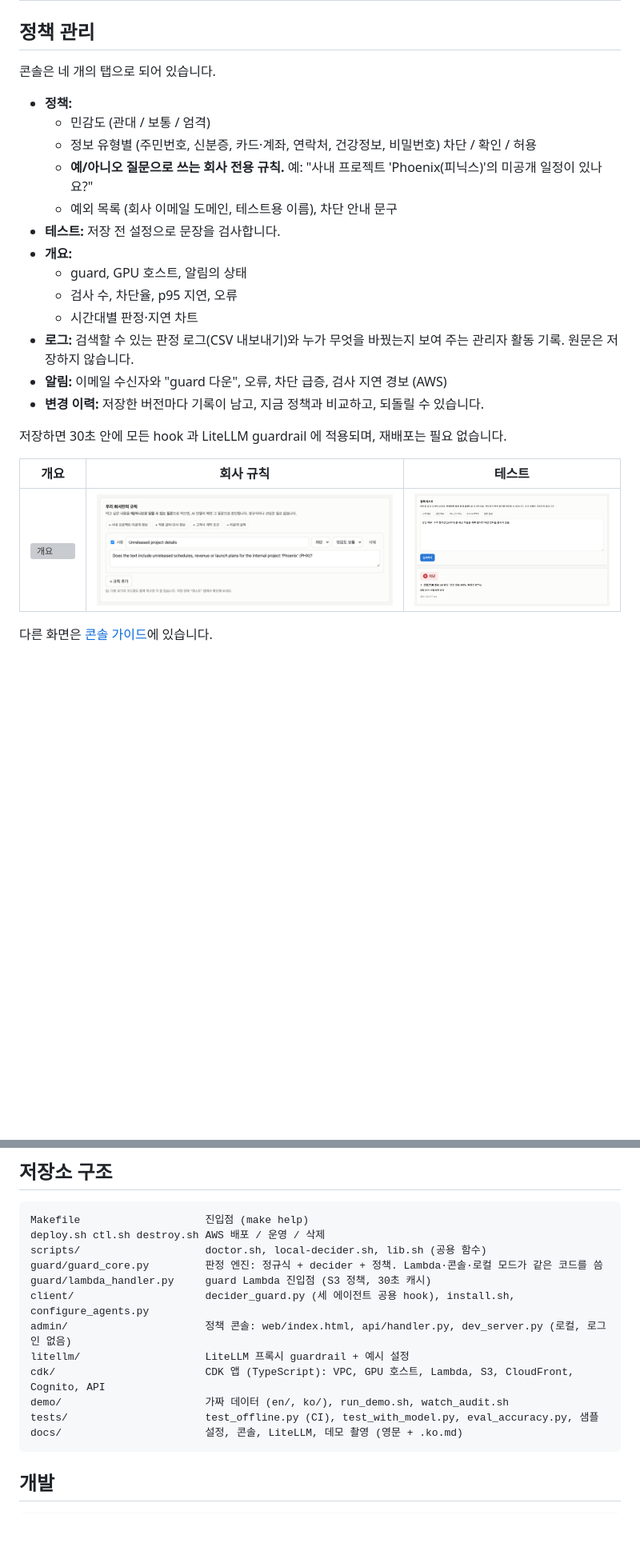
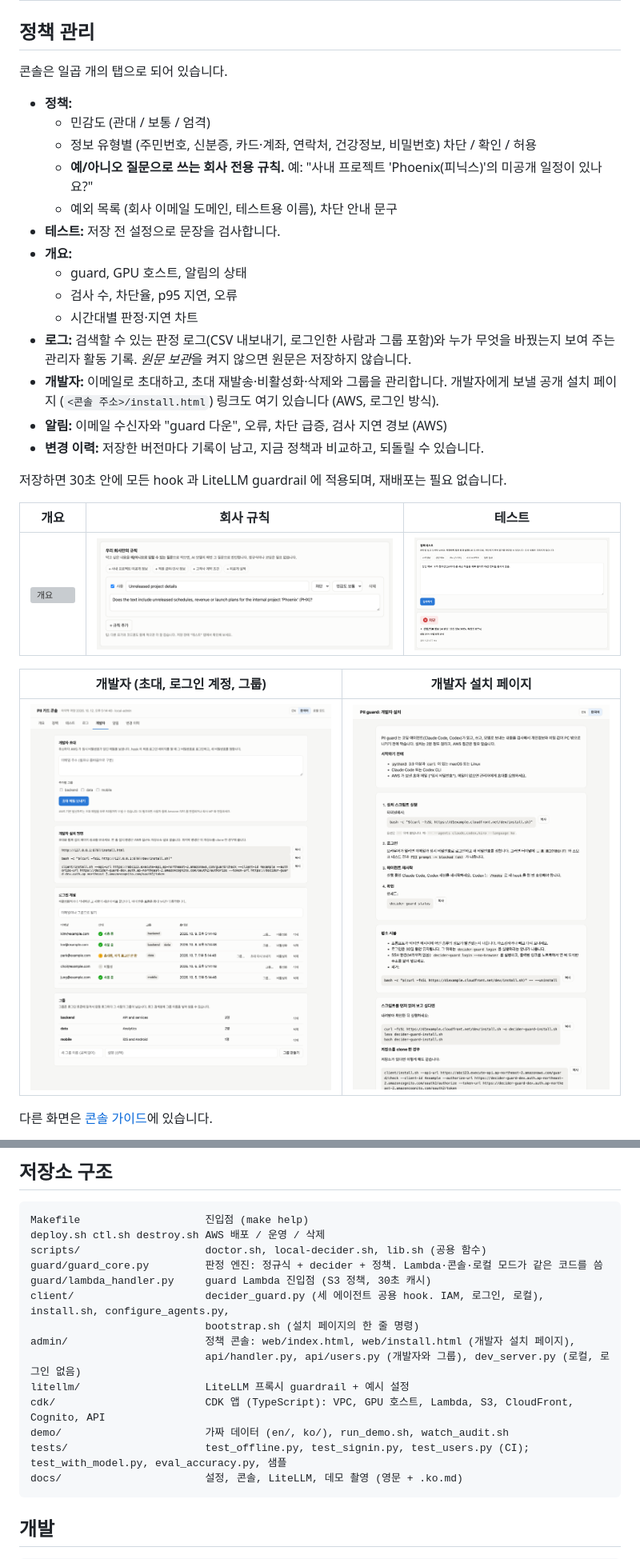
Before and after one commit to ltrain81/strands-decider-guard, a Markdown page: README.ko.md, 2 parts joined by grey strips. Shown at 80% size. GitHub-like rendering; blank space fills up the shorter version; grey boxes are pictures that could not be loaded.

Commit message:
README: seven console tabs incl. Developers, install page screenshots, repository layout

````diff
--- a/README.ko.md
+++ b/README.ko.md
@@ -203,7 +203,7 @@ client/install.sh --outputs outputs.json --auth jwt   # 브라우저가 열림:
 
 ## 정책 관리
 
-콘솔은 네 개의 탭으로 되어 있습니다.
+콘솔은 일곱 개의 탭으로 되어 있습니다.
 - **정책:**
   - 민감도 (관대 / 보통 / 엄격)
   - 정보 유형별 (주민번호, 신분증, 카드·계좌, 연락처, 건강정보, 비밀번호) 차단 / 확인 / 허용
@@ -214,7 +214,10 @@ client/install.sh --outputs outputs.json --auth jwt   # 브라우저가 열림:
   - guard, GPU 호스트, 알림의 상태
   - 검사 수, 차단율, p95 지연, 오류
   - 시간대별 판정·지연 차트
-- **로그:** 검색할 수 있는 판정 로그(CSV 내보내기)와 누가 무엇을 바꿨는지 보여 주는 관리자 활동 기록. 원문은 저장하지 않습니다.
+- **로그:** 검색할 수 있는 판정 로그(CSV 내보내기, 로그인한 사람과 그룹 포함)와 누가 무엇을 바꿨는지 보여 주는 관리자 활동 기록.
+  *원문 보관*을 켜지 않으면 원문은 저장하지 않습니다.
+- **개발자:** 이메일로 초대하고, 초대 재발송·비활성화·삭제와 그룹을 관리합니다. 개발자에게 보낼 공개 설치 페이지
+  (`<콘솔 주소>/install.html`) 링크도 여기 있습니다 (AWS, 로그인 방식).
 - **알림:** 이메일 수신자와 "guard 다운", 오류, 차단 급증, 검사 지연 경보 (AWS)
 - **변경 이력:** 저장한 버전마다 기록이 남고, 지금 정책과 비교하고, 되돌릴 수 있습니다.
 
@@ -223,6 +226,10 @@ client/install.sh --outputs outputs.json --auth jwt   # 브라우저가 열림:
 | 개요 | 회사 규칙 | 테스트 |
 |---|---|---|
 | ![개요](docs/images/console-overview-ko.png) | ![규칙](docs/images/console-policy-rules-ko.png) | ![테스트](docs/images/console-test-ko.png) |
+
+| 개발자 (초대, 로그인 계정, 그룹) | 개발자 설치 페이지 |
+|---|---|
+| ![개발자](docs/images/console-users-ko.png) | ![설치 페이지](docs/images/install-page-ko.png) |
 
 다른 화면은 [콘솔 가이드](docs/ADMIN.ko.md)에 있습니다.
 - 가이드: [docs/ADMIN.ko.md](docs/ADMIN.ko.md)
@@ -349,12 +356,14 @@ deploy.sh ctl.sh destroy.sh AWS 배포 / 운영 / 삭제
 scripts/                    doctor.sh, local-decider.sh, lib.sh (공용 함수)
 guard/guard_core.py         판정 엔진: 정규식 + decider + 정책. Lambda·콘솔·로컬 모드가 같은 코드를 씀
 guard/lambda_handler.py     guard Lambda 진입점 (S3 정책, 30초 캐시)
-client/                     decider_guard.py (세 에이전트 공용 hook), install.sh, configure_agents.py
-admin/                      정책 콘솔: web/index.html, api/handler.py, dev_server.py (로컬, 로그인 없음)
+client/                     decider_guard.py (세 에이전트 공용 hook. IAM, 로그인, 로컬), install.sh, configure_agents.py,
+                            bootstrap.sh (설치 페이지의 한 줄 명령)
+admin/                      정책 콘솔: web/index.html, web/install.html (개발자 설치 페이지),
+                            api/handler.py, api/users.py (개발자와 그룹), dev_server.py (로컬, 로그인 없음)
 litellm/                    LiteLLM 프록시 guardrail + 예시 설정
 cdk/                        CDK 앱 (TypeScript): VPC, GPU 호스트, Lambda, S3, CloudFront, Cognito, API
 demo/                       가짜 데이터 (en/, ko/), run_demo.sh, watch_audit.sh
-tests/                      test_offline.py (CI), test_with_model.py, eval_accuracy.py, 샘플
+tests/                      test_offline.py, test_signin.py, test_users.py (CI); test_with_model.py, eval_accuracy.py, 샘플
 docs/                       설정, 콘솔, LiteLLM, 데모 촬영 (영문 + .ko.md)
 ```
 
````
Also changed, not shown: README.md (+14 -5 lines).
